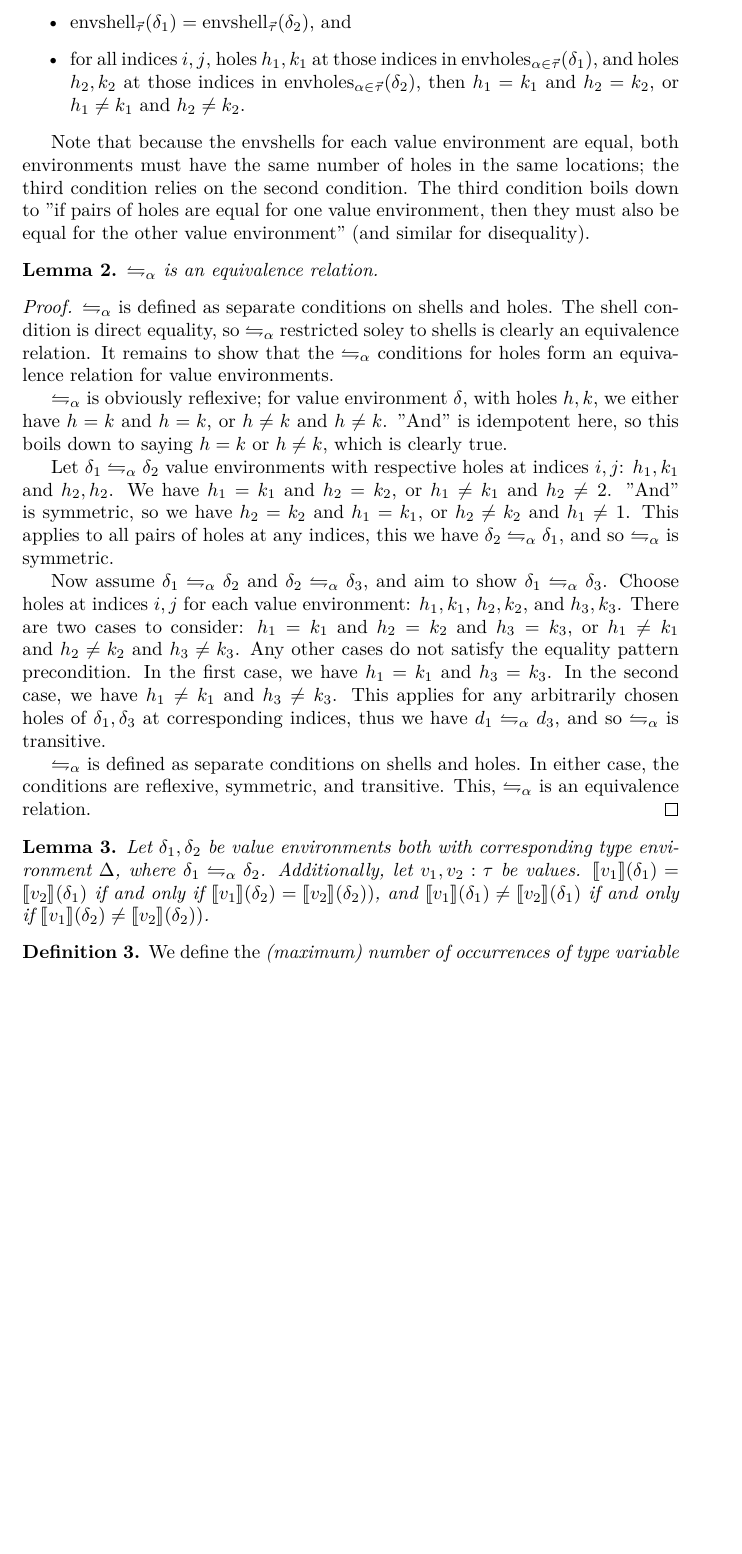
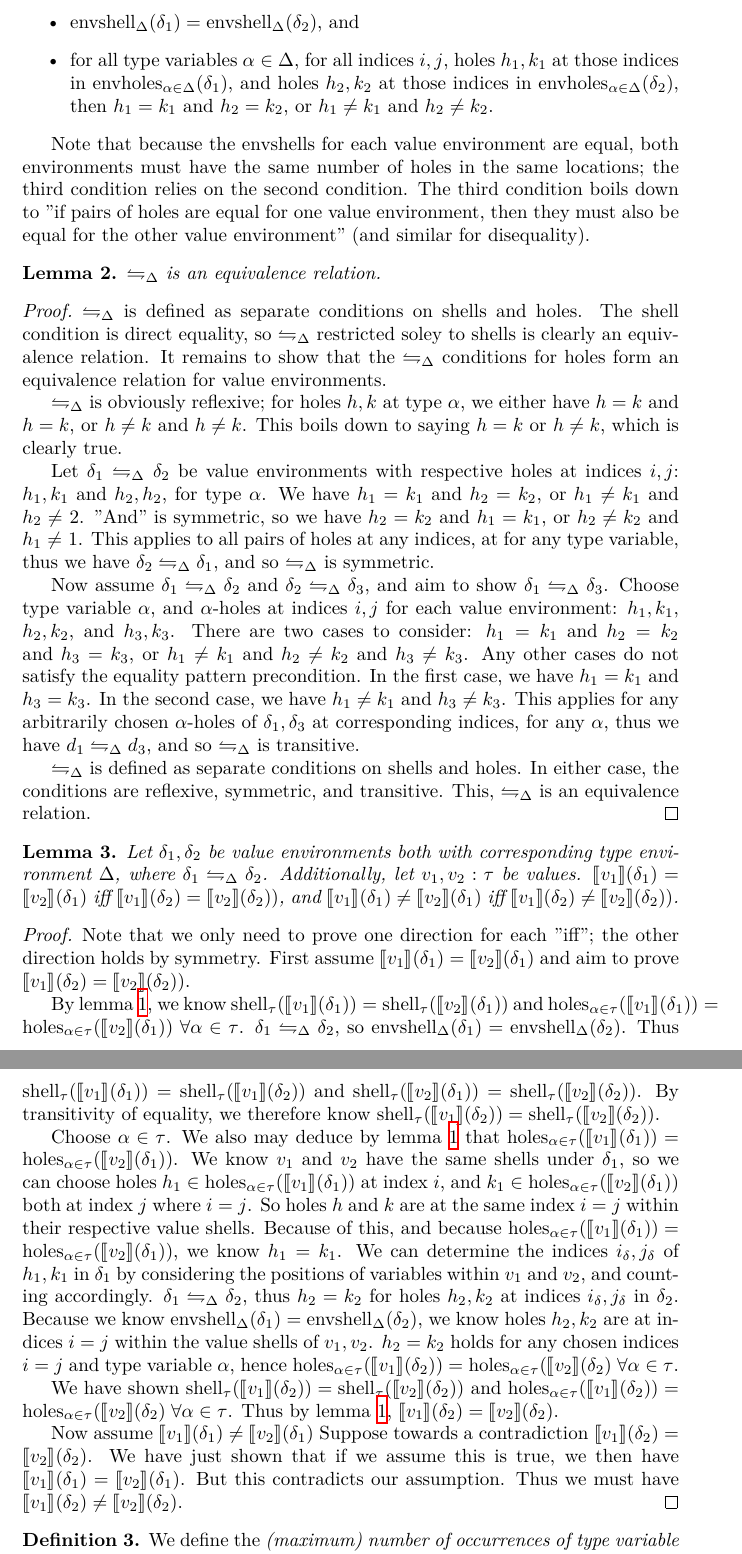
Before and after one commit to sporkl/semiringkanren-thesis, a LaTeX thesis (thesis.tex): part of page 9 of 10 before the commit and two parts of pages 9 and 10 of 10 after it, the two joined at a grey line, cut so that both start at the same text, the shorter picture padded with empty space. The pictures show the PDF file thesis.pdf that the author committed with the source.

Commit message:
revise eqpat def, prove "eqpat substitution" lem

```diff
--- a/thesis.tex
+++ b/thesis.tex
@@ -412,17 +395,15 @@ Note that extracted holes are not labeled; we can find the corresponding \texttt
 	In any case, we have \(v_1 = v_2\).
 \end{proof}
 
-
-% same lemma as above, but for holes?
-
 \begin{definition}
-	We define \(\delta_1 \eqpata \delta_2\) when value environments \(\delta_1\) and \(\delta_2\) have the same \emph{equality pattern} for type variable \(\alpha\):
+	\label{def:eqpat}
+	We define \(\delta_1 \eqpatD \delta_2\) when value environments \(\delta_1\) and \(\delta_2\) have the same \emph{equality pattern} under type environment \(\Delta\).
 	\begin{itemize}
-		\item \(\delta_1\) and \(\delta_2\) both have type environment \(\vec\tau\), and
-		\item \(\envshell_{\vec\tau}(\delta_1) = \envshell_{\vec\tau}(\delta_2)\), and
-		\item for all indices \(i, j\),
-			holes \(h_1, k_1\) at those indices in \(\envholes_{\alpha \in \vec\tau}(\delta_1)\),
-			and holes \(h_2, k_2\) at those indices in \(\envholes_{\alpha \in \vec\tau}(\delta_2)\),
+		\item \(\delta_1\) and \(\delta_2\) both have type environment \(\Delta\), and
+		\item \(\envshell_{\Delta}(\delta_1) = \envshell_{\Delta}(\delta_2)\), and
+		\item for all type variables \(\alpha \in \Delta\), for all indices \(i, j\),
+			holes \(h_1, k_1\) at those indices in \(\envholes_{\alpha \in \Delta}(\delta_1)\),
+			and holes \(h_2, k_2\) at those indices in \(\envholes_{\alpha \in \Delta}(\delta_2)\),
 			then \(h_1 = k_1\) and \(h_2 = k_2\), or \(h_1 \ne k_1\) and \(h_2 \ne k_2\).
 	\end{itemize}
 \end{definition}
@@ -431,9 +412,7 @@ Note that because the envshells for each value environment are equal, both envir
 The third condition boils down to "if pairs of holes are equal for one value environment, then they must also be equal for the other value environment" (and similar for disequality).
 
 \begin{lemma}
-	\(\eqpata\) is an equivalence relation.
+	\label{lem:eqpat-equivrel}
+	\(\eqpatD\) is an equivalence relation.
 \end{lemma}
 \begin{proof}
-	\(\eqpata\) is defined as separate conditions on shells and holes.
-	The shell condition is direct equality, so \(\eqpata\) restricted soley to shells is clearly an equivalence relation.
-	It remains to show that the \(\eqpata\) conditions for holes form an equivalence relation for value environments.
@@ -440,3 +422 @@ The third condition boils down to "if pairs of holes are equal for one value env
 
-	\(\eqpata\) is obviously reflexive; for value environment \(\delta\), with holes \(h, k\), we either have \(h = k\) and \(h = k\), or \(h \ne k\) and \(h \ne k\).
-	"And" is idempotent here, so this boils down to saying \(h = k\) or \(h \ne k\), which is clearly true.
@@ -443 +425,2 @@ The third condition boils down to "if pairs of holes are equal for one value env
 
+	Let \(\delta_1 \eqpatD \delta_2\) be value environments with respective holes at indices \(i, j\): \(h_1, k_1\) and \(h_2, h_2\), for type \(\alpha\).
@@ -445,15 +427,14 @@ The third condition boils down to "if pairs of holes are equal for one value env
 	We have \(h_1 = k_1\) and \(h_2 = k_2\), or \(h_1 \ne k_1\) and \(h_2 \ne \k_2\).
 	"And" is symmetric, so we have \(h_2 = k_2\) and \(h_1 = k_1\), or \(h_2 \ne k_2\) and \(h_1 \ne \k_1\).
-	This applies to all pairs of holes at any indices, this we have \(\delta_2 \eqpata \delta_1\), and so \(\eqpata\) is symmetric.
+	This applies to all pairs of holes at any indices, at for any type variable, thus we have \(\delta_2 \eqpatD \delta_1\), and so \(\eqpatD\) is symmetric.
 
-	Now assume \(\delta_1 \eqpata \delta_2\) and \(\delta_2 \eqpata \delta_3\), and aim to show \(\delta_1 \eqpata \delta_3\).
-	Choose holes at indices \(i, j\) for each value environment: \(h_1, k_1\), \(h_2, k_2\), and \(h_3, k_3\).
+	Now assume \(\delta_1 \eqpatD \delta_2\) and \(\delta_2 \eqpatD \delta_3\), and aim to show \(\delta_1 \eqpatD \delta_3\).
+	Choose type variable \(\alpha\), and \(\alpha\)-holes at indices \(i, j\) for each value environment: \(h_1, k_1\), \(h_2, k_2\), and \(h_3, k_3\).
 	There are two cases to consider: \(h_1 = k_1\) and \(h_2 = k_2\) and \(h_3 = k_3\), or \(h_1 \ne k_1\) and \(h_2 \ne k_2\) and \(h_3 \ne k_3\).
 	Any other cases do not satisfy the equality pattern precondition.
 	In the first case, we have \(h_1 = k_1\) and \(h_3 = k_3\).
 	In the second case, we have \(h_1 \ne k_1\) and \(h_3 \ne k_3\).
-	This applies for any arbitrarily chosen holes of \(\delta_1, \delta_3\) at corresponding indices, thus we have \(d_1 \eqpata d_3\), and so \(\eqpata\) is transitive.
+	This applies for any arbitrarily chosen \(\alpha\)-holes of \(\delta_1, \delta_3\) at corresponding indices, for any \(\alpha\), thus we have \(d_1 \eqpatD d_3\), and so \(\eqpatD\) is transitive.
 
-	\(\eqpata\) is defined as separate conditions on shells and holes.
+	\(\eqpatD\) is defined as separate conditions on shells and holes.
 	In either case, the conditions are reflexive, symmetric, and transitive.
-	This, \(\eqpata\) is an equivalence relation.
@@ -464,114 +446,40 @@ The third condition boils down to "if pairs of holes are equal for one value env
 	Additionally, let \(v_1, v_2 : \tau\) be values.
-	\(\den{v_1}(\delta_1) = \den{v_2}(\delta_1)\) if and only if \(\den{v_1}(\delta_2) = \den{v_2}(\delta_2))\), and
-	\(\den{v_1}(\delta_1) \ne \den{v_2}(\delta_1)\) if and only if \(\den{v_1}(\delta_2) \ne \den{v_2}(\delta_2))\).
+	\(\den{v_1}(\delta_1) = \den{v_2}(\delta_1)\) iff \(\den{v_1}(\delta_2) = \den{v_2}(\delta_2))\), and
+	\(\den{v_1}(\delta_1) \ne \den{v_2}(\delta_1)\) iff \(\den{v_1}(\delta_2) \ne \den{v_2}(\delta_2))\).
 \end{lemma}
-% \begin{proof}
-% 	TODO: redo this once have (far) above lemma).
-% 	Proof by induction on \(\Delta \vdash v_1, v_2 : \tau\).
-% 	We first handle the subcases where one or both of \(v_1, v_2\) are variables, as these cases are not specific to the type.
-% 	\begin{itemize}
-% 		\item Case \(v_1, v_2 : \tau\) where \(v_1\) is a value and \(v_2\) is a variable.
+\begin{proof}
+	Note that we only need to prove one direction for each "iff"; the other direction holds by symmetry.
+	First assume \(\den{v_1}(\delta_1) = \den{v_2}(\delta_1)\) and aim to prove \(\den{v_1}(\delta_2) = \den{v_2}(\delta_2))\).
 
+	By lemma \ref{lem:values-shells-holes}, we know \(\shell_{\tau}(\den{v_1}(\delta_1)) = \shell_{\tau}(\den{v_2}(\delta_1))\)
+	and \(\holes_{\alpha \in \tau}(\den{v_1}(\delta_1)) = \holes_{\alpha \in \tau}(\den{v_2}(\delta_1)) \; \forall \alpha \in \tau\).
+	\(\delta_1 \eqpatD \delta_2\), so \(\envshell_\Delta(\delta_1) = \envshell_\Delta(\delta_2)\).
+	% do I need to explain this next sentence better?
+	Thus \(\shell_\tau(\den{v_1}(\delta_1)) = \shell_\tau(\den{v_1}(\delta_2))\) and \(\shell_\tau(\den{v_2}(\delta_1)) = \shell_\tau(\den{v_2}(\delta_2))\).
+	By transitivity of equality, we therefore know \(\shell_\tau(\den{v_1}(\delta_2)) = \shell_{\tau}(\den{v_2}(\delta_2))\).
 
-% 		\item Case \(v_1, v_2 : \tau\) where \(v_1, v_2\) are variables.
-% 			\(\den{v_1}(\delta_1) = \den{v_2}(\delta_1)\), so
+	Choose \(\alpha \in \tau\).
+	We also may deduce by lemma \ref{lem:values-shells-holes} that \(\holes_{\alpha \in \tau}(\den{v_1}(\delta_1)) = \holes_{\alpha \in \tau}(\den{v_2}(\delta_1))\).
+	We know \(v_1\) and \(v_2\) have the same shells under \(\delta_1\),
+	so we can choose holes \(h_1 \in \holes_{\alpha \in \tau}(\den{v_1}(\delta_1))\) at index \(i\), and \(k_1 \in \holes_{\alpha \in \tau}(\den{v_2}(\delta_1))\) both at index \(j\) where \(i = j\).
+	So holes \(h\) and \(k\) are at the same index \(i = j\) within their respective value shells.
+	Because of this, and because \(\holes_{\alpha \in \tau}(\den{v_1}(\delta_1)) = \holes_{\alpha \in \tau}(\den{v_2}(\delta_1))\), we know \(h_1 = k_1\).
+	We can determine the indices \(i_\delta, j_\delta\) of \(h_1, k_1\) in \(\delta_1\) by considering the positions of variables within \(v_1\) and \(v_2\), and counting accordingly.
+	\(\delta_1 \eqpatD \delta_2\), thus \(h_2 = k_2\) for holes \(h_2, k_2\) at indices \(i_\delta, j_\delta\) in \(\delta_2\).
+	Because we know \(\envshell_\Delta(\delta_1) = \envshell_{\Delta}(\delta_2)\), we know holes \(h_2, k_2\) are at indices \(i = j\) within the value shells of \(v_1, v_2\).
+	\(h_2 = k_2\) holds for any chosen indices \(i = j\) and type variable \(\alpha\),
+	hence \(\holes_{\alpha \in \tau}(\den{v_1}(\delta_2)) = \holes_{\alpha \in \tau}(\den{v_2}(\delta_2) \; \forall \alpha \in \tau\).
 
-% 		\item Case \(v_1, v_2 : \texttt{Unit}\).
-% 			By inversion, \(v_1, v_2 = \texttt{sole}\).
-% 			\(\den{\texttt{sole}}(\delta_2) = \texttt{sole}\), so \(\den{v_1}(\delta_2) = \den{v_2}(\delta_2) = \texttt{sole}\).
-% 		\item Case \(v_1, v_2 : \texttt{(Sum \(\tau_1\) \(\tau_2\))}\)
-% 			By inversion and \(\den{v_1}(\delta_1) = \den{v_2}(\delta_1)\), we either have:
-% 			\(v_1 = \texttt{(left \(v_1'\))}\) and \(v_2 = \texttt{(left \(v_2'\))}\), or \(v_1 = \texttt{(right \(v_1'\))}\) and \(v_2 = \texttt{(right \(v_2'\))}\);
-% 			where in either case \(\den{v_1'}(\delta_1) = \den{v_2'}(\delta_1)\).
-% 			By the induction hypothesis, we therefore have \(\den{v_1'}(\delta_2) = \den{v_2'}(\delta_2)\).
-% 			Thus, we have both \(\den{\texttt{(left \(v_1'\))}}(\delta_2) = \den{\texttt{(left \(v_2'\))}}(\delta_2)\),
-% 			and \(\den{\texttt{(right \(v_1'\))}}(\delta_2) = \den{\texttt{(right \(v_2'\))}}(\delta_2)\).
-% 			In either case of \(v_1, v_2 = \texttt{(left \(\dots\))}\) or \(v_1, v_2 = \texttt{(right \(\dots\))}\), we have \(\den{v_1}(\delta_2) = \den{v_2}(\delta_2)\).
-% 		\item Case \(v_1, v_2 : \texttt{(Prod \(\tau_1\) \(\tau_2\))}\).
-% 			% TODO: GO FROM HERE
-% 		\item Case \(v_1, v_2 : \alpha\).
-% 			% TODO: GO FROM HERE; v_1 and v_2 must be equal variables in delta1, and delta2 has same eqpat, so v1 and v2 must be equal variables in delta2
-% 	\end{itemize}
-% \end{proof}
+	We have shown \(\shell_\tau(\den{v_1}(\delta_2)) = \shell_{\tau}(\den{v_2}(\delta_2))\) and
+	\(\holes_{\alpha \in \tau}(\den{v_1}(\delta_2)) = \holes_{\alpha \in \tau}(\den{v_2}(\delta_2) \; \forall \alpha \in \tau\).
+	Thus by lemma \ref{lem:values-shells-holes}, \(\den{v_1}(\delta_2) = \den{v_2}(\delta_2)\).
 
-% \begin{proof}
-% 	First assume \(\den{v_1}(\delta_1) = \den{v_2}(\delta_1)\) and aim to prove \(\den{v_1}(\delta_2) = \den{v_2}(\delta_2)\).
-% 	Let \(v = \den{v_1}(\delta_1) = \den{v_2}(\delta_1)\).
-% 	By Lemma \ref{lem:shell_holes}, \(\shell_\tau(\den{v_1}(\delta_1)) = \shell_\tau(\den{v_2}(\delta_1))\)
-% 	and \(\holes_{\alpha \in \tau}(\den{v_1}(\delta_1) = \holes_{\alpha \in \tau}(\den{v_2}(\delta_1))\).
-% \end{proof}
-
-% \begin{proof}
-% 	Induction on the fact that \(v_1\) and \(v_2\) are values.
-% 	\begin{itemize}
-% 		\item Case: Neither \(v_1\) nor \(v_2\) are variables.
-% 			TODO: cases on concrete value constructors, with inductive hypothesis.
-% 		\item Case: \(v_1\) and \(v_2\) are both variables.
-% 			if type is not alpha, then same shell. so holds by eqpat
-% 			if type is alpha, then same hole. so holds by eqpat
-% 		\item Case: \(v_1\) is a variable \(x\), and \(v_2\) is non-variable value \(v\) (that may contain variables inside).
-% 			den(v_1) = den(v_2)
-% 			shell(den(v_1)(delta1)) = shell(den(v_2)(delta(2))) and holes(den(v_1)) = holes(den(v_2)) % can take shell/holes of values
-% 			within d1, shell of
-
-% 			den(x) = den(v)
-% 			shell(den(x)(d1)) = shell(den(v)(d1))
-% 			envshell(d1) = ...,x->shell(x),... = ...,x->shell(v),... = envshell(d2) by eqpat
-% 			(this doesn't quite work, because v might contain variables)
-
-% 			cases on value constructors for v2
-% 			- sole. then shell is sole.
-% 			- left _. then shell is left _. IH?
-% 			so den(x) = left r = den(v). for some concrete r
-% 			so envshell(d1) = ...,x->left r,... = envshell(d2)
-
-% 			d1 = ..., x->left r, ...
-% 			d2 = ..., x->left r', ...
-
-% 			by IH, r eqpat r'?
-
-% 			I think I need some lemma about comparing variables to non-variable values, cause I need induction over shell structure somehow
-
-% 			lemma.  if x is a variable, v is a non-variable value, den(x)(delta1) = den(v)(delta1) = c
-% 			so delta1 = ...,x -> c,...
-% 			have delta1 eqpat delta2 so
-% 			delta2 = ...,x -> c', ... where shell(c) = shell(c') and holes(c) = holes(c')
-
-% 			lemma. if den(x)(delta1) = den(v)(delta1) = c,
-
-% 			den(x)(delta1) = den(v)(delta2) = left w.
-% 			shell(x(delta1)) = left w = shell(v(delta1))
-% 			holes(x(delta1)) = holes(w) = holes(v(delta1))
-% 			delta1 eqpat delta2.
-% 			shell(x(delta2)) = shell(left w) = shell(v(delta2))
-% 			holes(x(delta2)) = holes(w') = holes(w(delta2)) by lemma below
-% 			shell and holes under delta2 are equal, so x and w must be equal under delta2
-
-% 			need lemma if v_1(delta1) = holes v_2(delta1) and delta1 eqpat delta2 then holes(v_1(delta_2)) = holes(v_2)(delta2)
-% 			and condition shell(v1) = shell(v2)
-% 			let h_1, ..., h_n be holes under delta1, k_1, ..., k_n be holes under delta2 for v_1. ' for v_2.
-% 			holes must occur under variables, so they must occur in the value environment
-% 			any hole of v_1/v_2 must correspond to specific index i in delta
-% 			same i for v_1 and v_2, so same hole, so must be same
-
-% 			difficulty is stemming from don't have a way to talk about which holes come from which variables?
-% 			I think if you know that v_1 is a variable, this isn't an issue
-% 			I think this doesn't need to be sublemma
-
-% 			case v_1 = x, v_2 = w
-% 			then shell(x(d1)) = shell(w(d1))
-% 			and holes(x(d1)) = holes(w(d1))
-% 			know shell(x(d2)) = shell(w(d1)) = shell(w(d2)) by definition of eqpat
-% 			know holes(x(d2)) = holes(w(d2))
-% 			let h, k be holes at indices i,j in holes(x(d2)), holes(w(d2)).
-% 			although w is not a variable, we can figure out which variables the holes come from.
-% 			this we can find the indices i', j' of h, k in envholes(d1).
-% 			by definition of eqpat, h = k under d, so h = k under d2.
-% 			so holes(x(d2)) = holes(w(d2))
-% 			so x(d2) = w(d2)
-% 	\end{itemize}
-% \end{proof}
-
+	Now assume \(\den{v_1}(\delta_1) \ne \den{v_2}(\delta_1)\)
+	Suppose towards a contradiction \(\den{v_1}(\delta_2) = \den{v_2}(\delta_2)\).
+	We have just shown that if we assume this is true, we then have \(\den{v_1}(\delta_1) = \den{v_2}(\delta_1)\).
+	But this contradicts our assumption.
+	Thus we must have \(\den{v_1}(\delta_2) \ne \den{v_2}(\delta_2)\).
+\end{proof}
 
 \begin{definition}
 	We define the \emph{(maximum) number of occurrences of type variable \(\alpha\)} in type \(\tau\), denoted \(\#_\alpha \tau\), as follows:
```
Also changed, not shown: thesis.pdf, thesis.tex (50 more changed lines).
